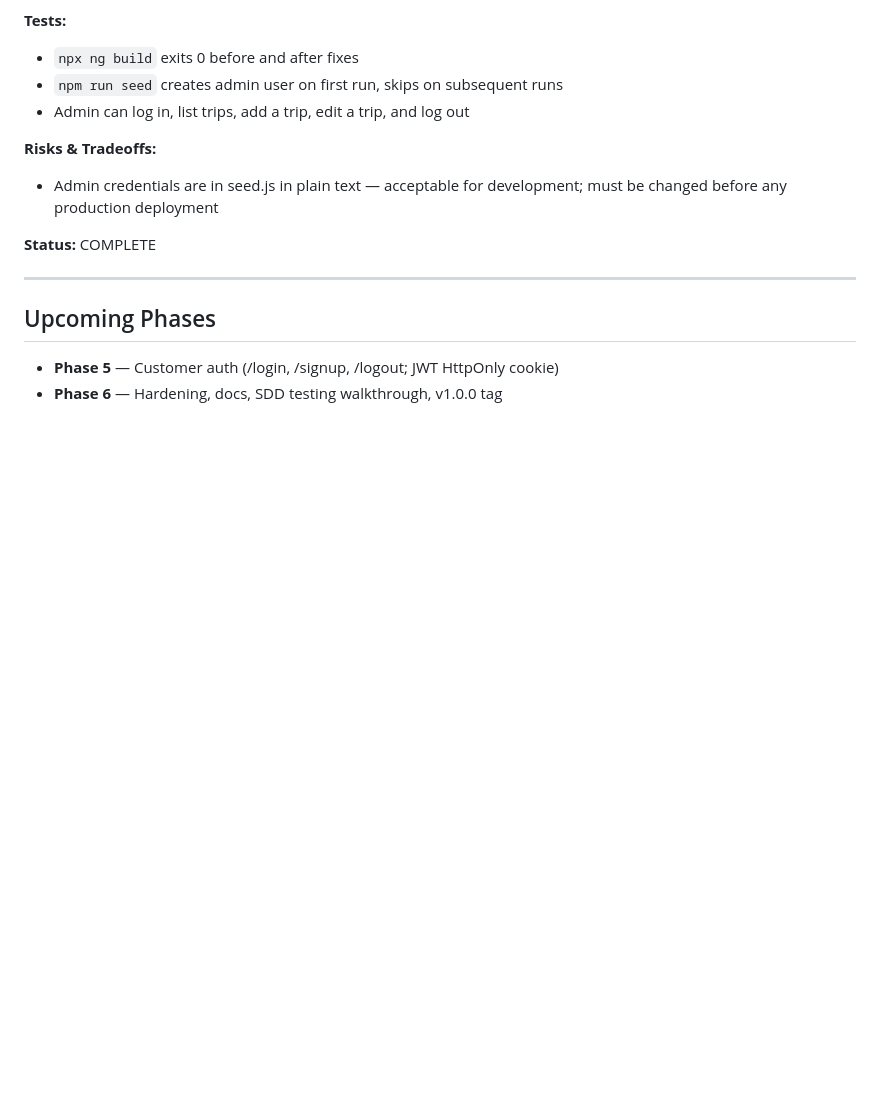
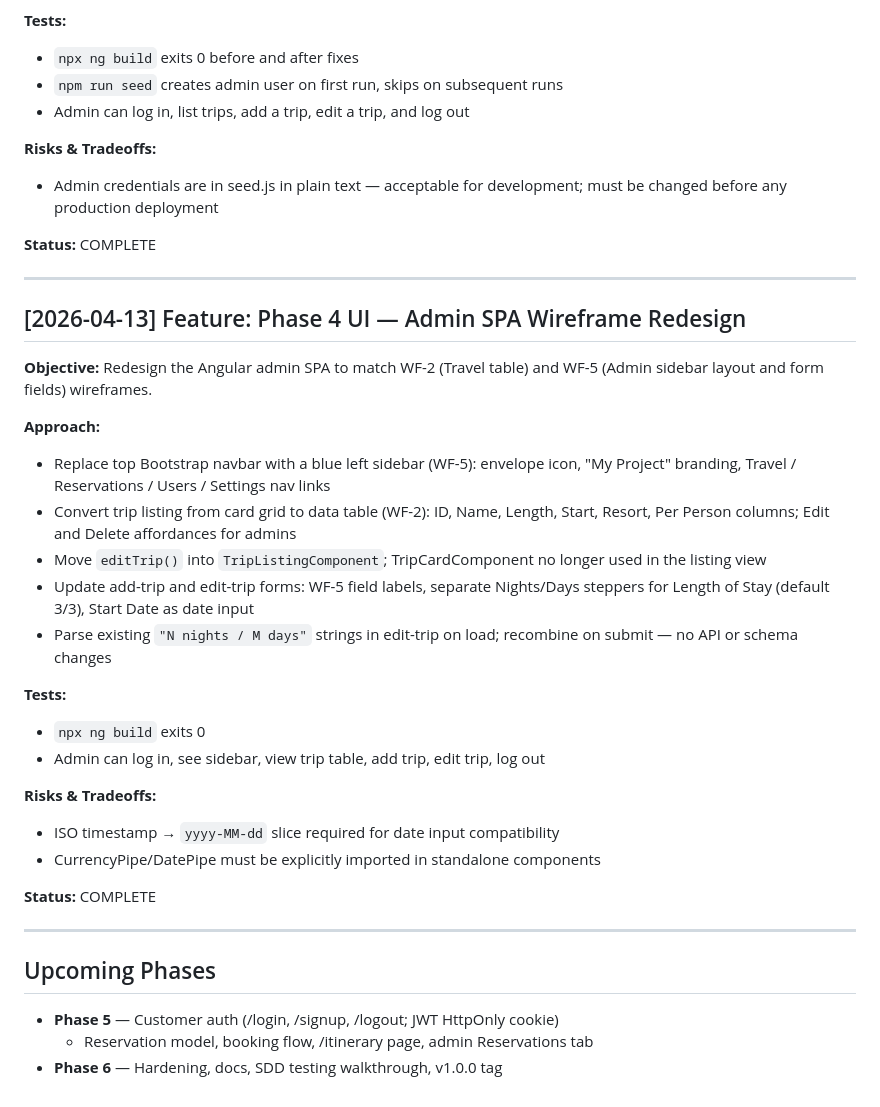
Before and after one commit to rgoshen-snhu/cs465-travlr, a Markdown page: TODO.md, the part around the change. GitHub-like rendering; blank space fills up the shorter version.

```diff
--- a/TODO.md
+++ b/TODO.md
@@ -130,7 +130,38 @@ add a trip, edit a trip, and logout. Fix any broken wiring without redesigning.
 
 ---
 
+## [2026-04-13] Feature: Phase 4 UI — Admin SPA Wireframe Redesign
+
+**Objective:**
+Redesign the Angular admin SPA to match WF-2 (Travel table) and WF-5 (Admin
+sidebar layout and form fields) wireframes.
+
+**Approach:**
+- Replace top Bootstrap navbar with a blue left sidebar (WF-5): envelope icon,
+  "My Project" branding, Travel / Reservations / Users / Settings nav links
+- Convert trip listing from card grid to data table (WF-2): ID, Name, Length,
+  Start, Resort, Per Person columns; Edit and Delete affordances for admins
+- Move `editTrip()` into `TripListingComponent`; TripCardComponent no longer
+  used in the listing view
+- Update add-trip and edit-trip forms: WF-5 field labels, separate Nights/Days
+  steppers for Length of Stay (default 3/3), Start Date as date input
+- Parse existing `"N nights / M days"` strings in edit-trip on load; recombine
+  on submit — no API or schema changes
+
+**Tests:**
+- `npx ng build` exits 0
+- Admin can log in, see sidebar, view trip table, add trip, edit trip, log out
+
+**Risks & Tradeoffs:**
+- ISO timestamp → `yyyy-MM-dd` slice required for date input compatibility
+- CurrencyPipe/DatePipe must be explicitly imported in standalone components
+
+**Status:** COMPLETE
+
+---
+
 ## Upcoming Phases
 
 - **Phase 5** — Customer auth (/login, /signup, /logout; JWT HttpOnly cookie)
+  + Reservation model, booking flow, /itinerary page, admin Reservations tab
 - **Phase 6** — Hardening, docs, SDD testing walkthrough, v1.0.0 tag
```
Also changed, not shown: SUMMARY.md (+30 -0 lines).
